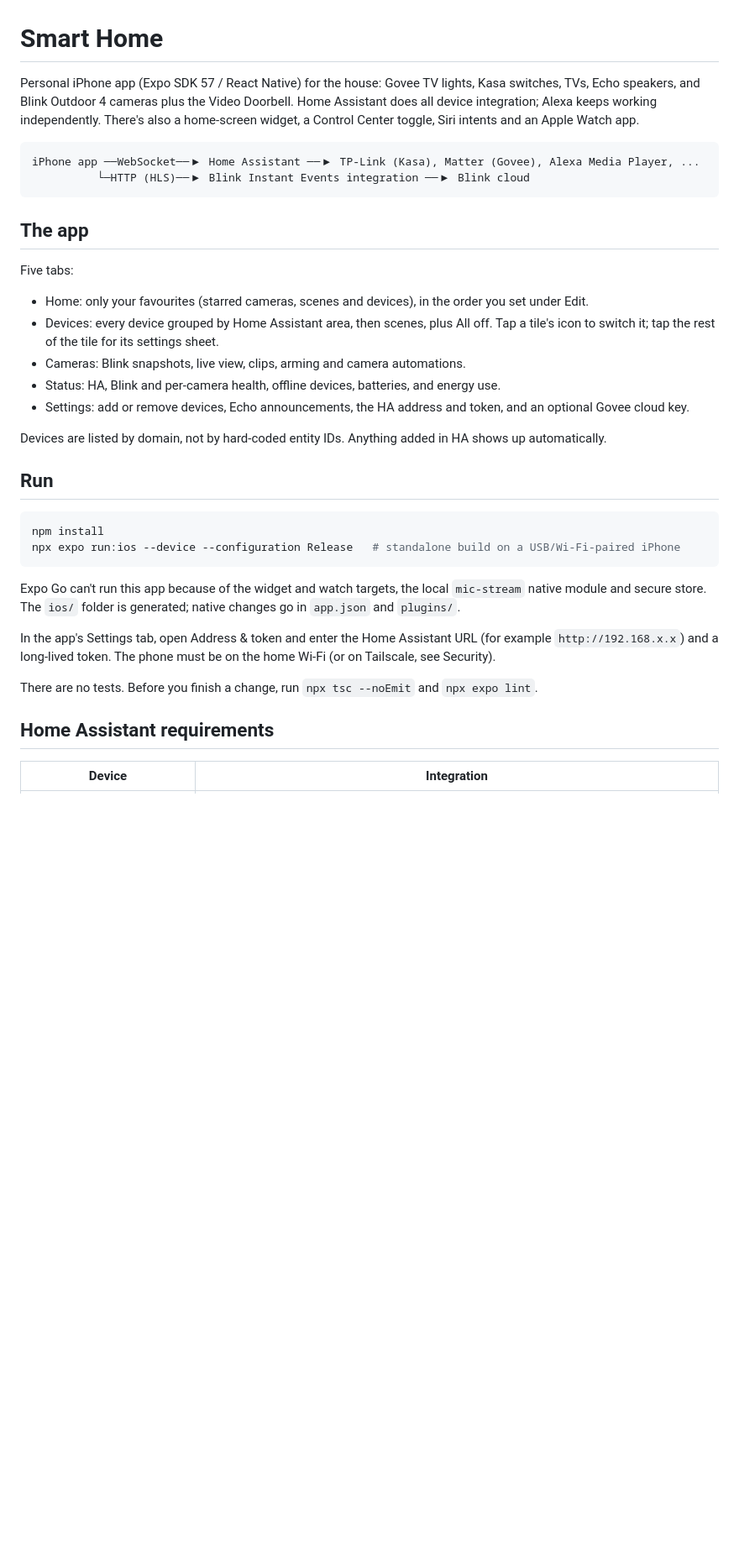
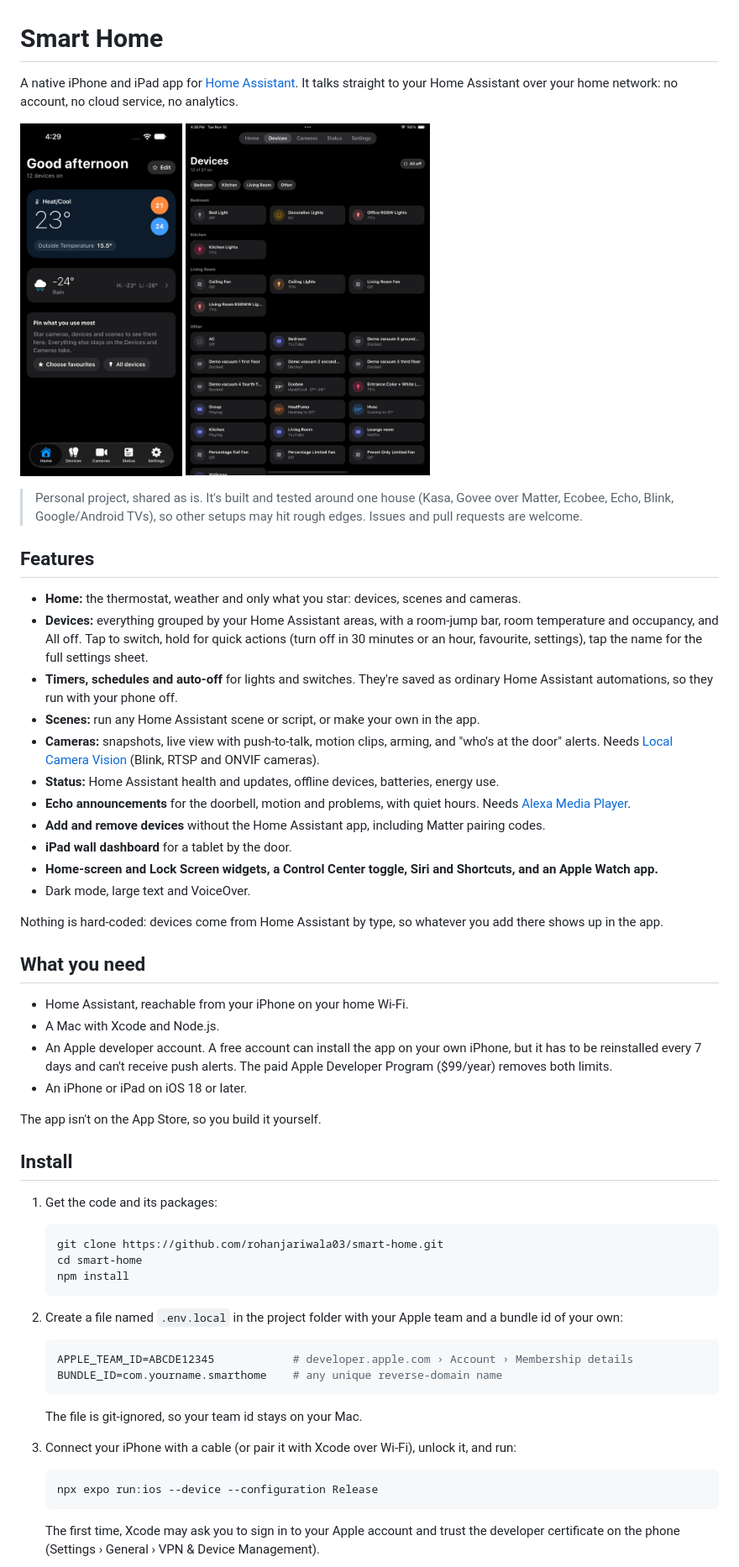
Before and after one commit to rohanjariwala03/smart-home, a Markdown page: README.md, the part around one of its changes. Shown at 84% size. Drawn GitHub-style; pictures changed too: docs/screenshots/ipad-devices.png (added), docs/screenshots/iphone-home.png (added); blank space fills up the shorter version.

````diff
--- a/README.md
+++ b/README.md
@@ -1,37 +1,63 @@
 # Smart Home
 
-Personal iPhone app (Expo SDK 57 / React Native) for the house: Govee TV lights, Kasa switches, TVs, Echo speakers, and Blink Outdoor 4 cameras plus the Video Doorbell. Home Assistant does all device integration; Alexa keeps working independently. There's also a home-screen widget, a Control Center toggle, Siri intents and an Apple Watch app.
+A native iPhone and iPad app for [Home Assistant](https://www.home-assistant.io). It talks straight to your Home Assistant over your home network: no account, no cloud service, no analytics.
 
-```
-iPhone app ──WebSocket──▶ Home Assistant ──▶ TP-Link (Kasa), Matter (Govee), Alexa Media Player, ...
-          └─HTTP (HLS)──▶ Blink Instant Events integration ──▶ Blink cloud
-```
+<p>
+  <img src="docs/screenshots/iphone-home.png" alt="Home tab on iPhone" height="420">
+  <img src="docs/screenshots/ipad-devices.png" alt="Devices tab on iPad" height="420">
+</p>
 
-## The app
+> Personal project, shared as is. It's built and tested around one house (Kasa, Govee over Matter, Ecobee, Echo, Blink, Google/Android TVs), so other setups may hit rough edges. Issues and pull requests are welcome.
 
-Five tabs:
+## Features
 
-- Home: only your favourites (starred cameras, scenes and devices), in the order you set under Edit.
-- Devices: every device grouped by Home Assistant area, then scenes, plus All off. Tap a tile's icon to switch it; tap the rest of the tile for its settings sheet.
-- Cameras: Blink snapshots, live view, clips, arming and camera automations.
-- Status: HA, Blink and per-camera health, offline devices, batteries, and energy use.
-- Settings: add or remove devices, Echo announcements, the HA address and token, and an optional Govee cloud key.
+- **Home:** the thermostat, weather and only what you star: devices, scenes and cameras.
+- **Devices:** everything grouped by your Home Assistant areas, with a room-jump bar, room temperature and occupancy, and All off. Tap to switch, hold for quick actions (turn off in 30 minutes or an hour, favourite, settings), tap the name for the full settings sheet.
+- **Timers, schedules and auto-off** for lights and switches. They're saved as ordinary Home Assistant automations, so they run with your phone off.
+- **Scenes:** run any Home Assistant scene or script, or make your own in the app.
+- **Cameras:** snapshots, live view with push-to-talk, motion clips, arming, and "who's at the door" alerts. Needs [Local Camera Vision](https://github.com/rohanjariwala03/ha-local-camera-vision) (Blink, RTSP and ONVIF cameras).
+- **Status:** Home Assistant health and updates, offline devices, batteries, energy use.
+- **Echo announcements** for the doorbell, motion and problems, with quiet hours. Needs [Alexa Media Player](https://github.com/alandtse/alexa_media_player).
+- **Add and remove devices** without the Home Assistant app, including Matter pairing codes.
+- **iPad wall dashboard** for a tablet by the door.
+- **Home-screen and Lock Screen widgets, a Control Center toggle, Siri and Shortcuts, and an Apple Watch app.**
+- Dark mode, large text and VoiceOver.
 
-Devices are listed by domain, not by hard-coded entity IDs. Anything added in HA shows up automatically.
+Nothing is hard-coded: devices come from Home Assistant by type, so whatever you add there shows up in the app.
 
-## Run
+## What you need
 
-```bash
-npm install
-npx expo run:ios --device --configuration Release   # standalone build on a USB/Wi-Fi-paired iPhone
-```
+- Home Assistant, reachable from your iPhone on your home Wi-Fi.
+- A Mac with Xcode and Node.js.
+- An Apple developer account. A free account can install the app on your own iPhone, but it has to be reinstalled every 7 days and can't receive push alerts. The paid Apple Developer Program ($99/year) removes both limits.
+- An iPhone or iPad on iOS 18 or later.
 
-Expo Go can't run this app because of the widget and watch targets, the local `mic-stream` native module and secure store. The `ios/` folder is generated; native changes go in `app.json` and `plugins/`.
+The app isn't on the App Store, so you build it yourself.
 
-In the app's Settings tab, open Address & token and enter the Home Assistant URL (for example `http://192.168.x.x`) and a long-lived token. The phone must be on the home Wi-Fi (or on Tailscale, see Security).
+## Install
 
-There are no tests. Before you finish a change, run `npx tsc --noEmit` and `npx expo lint`.
+1. Get the code and its packages:
 
-## Home Assistant requirements
+   ```bash
+   git clone https://github.com/rohanjariwala03/smart-home.git
+   cd smart-home
+   npm install
+   ```
 
-| Device | Integration |
+2. Create a file named `.env.local` in the project folder with your Apple team and a bundle id of your own:
+
+   ```bash
+   APPLE_TEAM_ID=ABCDE12345            # developer.apple.com › Account › Membership details
+   BUNDLE_ID=com.yourname.smarthome    # any unique reverse-domain name
+   ```
+
+   The file is git-ignored, so your team id stays on your Mac.
+
+3. Connect your iPhone with a cable (or pair it with Xcode over Wi-Fi), unlock it, and run:
+
+   ```bash
+   npx expo run:ios --device --configuration Release
+   ```
+
+   The first time, Xcode may ask you to sign in to your Apple account and trust the developer certificate on the phone (Settings › General › VPN & Device Management).
+
````
Also changed, not shown: other parts of README.md (+53 -28 lines), 5 other files.
